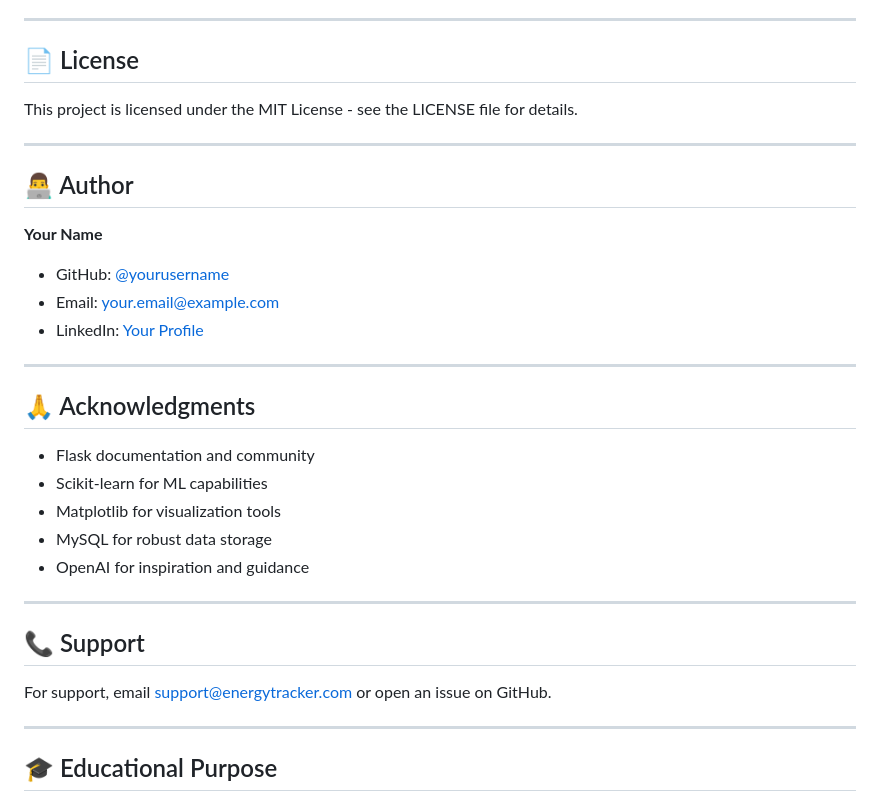
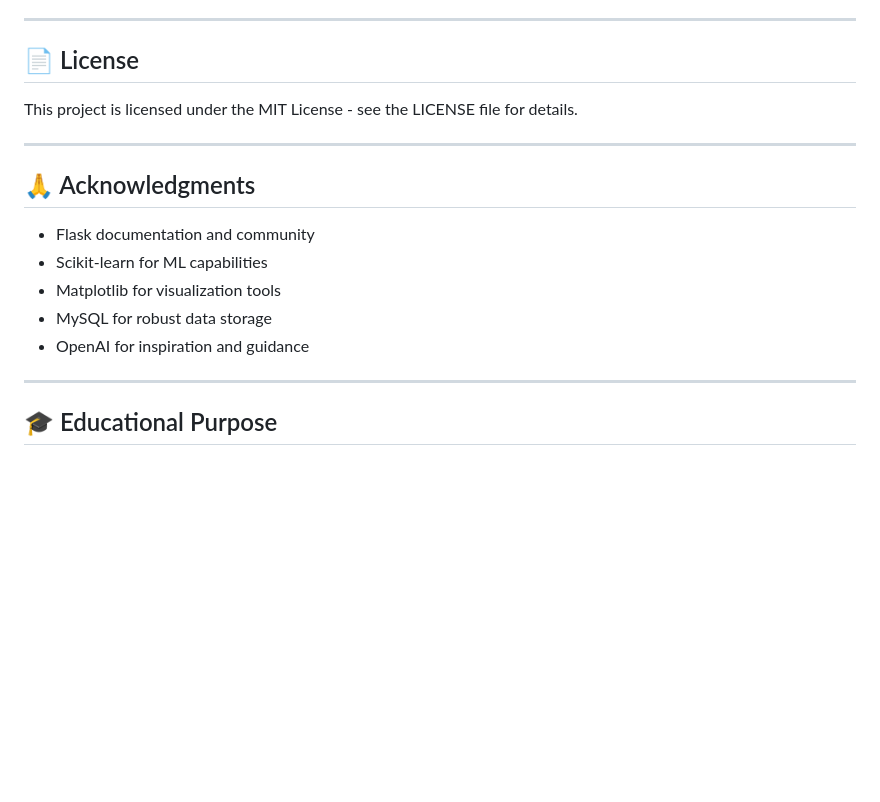
Before and after one commit to AradhyaRay05/Energy_Consumption_Tracker_for_Households, a Markdown page: README.md, the part around one of its changes. GitHub-like rendering; blank space fills up the shorter version.

```diff
--- a/README.md
+++ b/README.md
@@ -996,15 +990,6 @@ This project is licensed under the MIT License - see the LICENSE file for detail
 
 ---
 
-## 👨‍💻 Author
-
-**Your Name**
-- GitHub: [@yourusername](https://github.com/yourusername)
-- Email: your.email@example.com
-- LinkedIn: [Your Profile](https://linkedin.com/in/yourprofile)
-
----
-
 ## 🙏 Acknowledgments
 
 - Flask documentation and community
@@ -1012,12 +997,6 @@ This project is licensed under the MIT License - see the LICENSE file for detail
 - Matplotlib for visualization tools
 - MySQL for robust data storage
 - OpenAI for inspiration and guidance
-
----
-
-## 📞 Support
-
-For support, email support@energytracker.com or open an issue on GitHub.
 
 ---
 
```
Also changed, not shown: other parts of README.md (+10 -16 lines).
